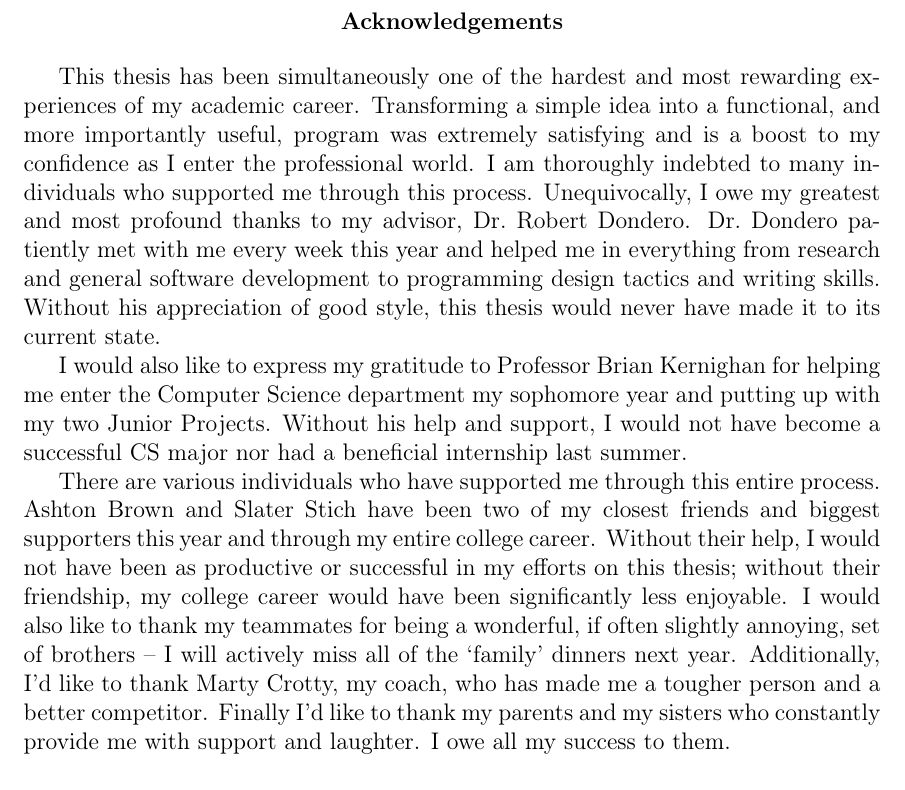
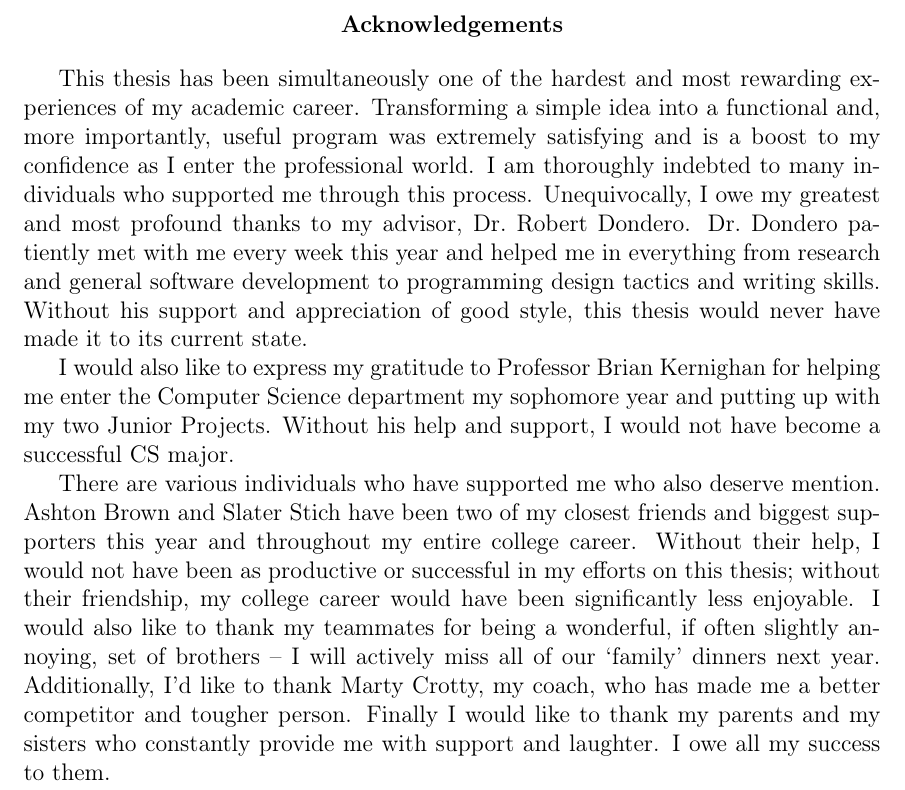
Before and after one commit to esr2/critter, a LaTeX thesis (Thesis.tex): part of page 4 of 56, cut so that both start at the same text. Compiled offline with pdfLaTeX; a missing font is replaced by an installed copy or a similar font.

Commit message:
some edits to acknowledgements

```diff
--- a/Thesis.tex
+++ b/Thesis.tex
@@ -102,27 +102,26 @@ coding standards or help grade and teach ``good style'' to students.
 \begin{abstract}
 
 This thesis has been simultaneously one of the hardest and most rewarding experiences of my
-academic career. Transforming a simple idea into a functional, and more importantly useful, program
+academic career. Transforming a simple idea into a functional and, more importantly, useful program
 was extremely satisfying and is a boost to my confidence as I enter the professional world. I am
 thoroughly indebted to many individuals who supported me through this process. Unequivocally, I owe
 my greatest and most profound thanks to my advisor, Dr.~Robert Dondero. Dr.~Dondero patiently met
 with me every week this year and helped me in everything from research and general software
-development to programming design tactics and writing skills. Without his appreciation of good style, this
-thesis would never have made it to its current state.
+development to programming design tactics and writing skills. Without his support and appreciation of
+good style, this thesis would never have made it to its current state.
 
 I would also like to express my gratitude to Professor Brian Kernighan for helping me enter the Computer
 Science department my sophomore year and putting up with my two Junior Projects. Without his help
-and support, I would not have become a successful CS major nor had a beneficial internship last
-summer.
+and support, I would not have become a successful CS major.
 
-There are various individuals who have supported me through this entire process. Ashton Brown and
-Slater Stich have been two of my closest friends and biggest supporters this year and through my entire
-college career. Without their help, I would not have been as productive or successful in my efforts on this
-thesis; without their friendship, my college career would have been significantly less enjoyable. I would
-also like to thank my teammates for being a wonderful, if often slightly annoying, set of brothers -- I will
-actively miss all of the `family' dinners next year. Additionally, I'd like to thank Marty Crotty, my coach,
-who has made me a tougher person and a better competitor. Finally I'd like to thank my parents and my
-sisters who constantly provide me with support and laughter. I owe all my success to them.
+There are various individuals who have supported me who also deserve mention. Ashton Brown and
+Slater Stich have been two of my closest friends and biggest supporters this year and throughout my
+entire college career. Without their help, I would not have been as productive or successful in my efforts
+on this thesis; without their friendship, my college career would have been significantly less enjoyable. I
+would also like to thank my teammates for being a wonderful, if often slightly annoying, set of brothers -- I
+will actively miss all of our `family' dinners next year. Additionally, I'd like to thank Marty Crotty, my coach,
+who has made me a better competitor and tougher person. Finally I would like to thank my parents and
+my sisters who constantly provide me with support and laughter. I owe all my success to them.
 
 \end{abstract}
 
```
